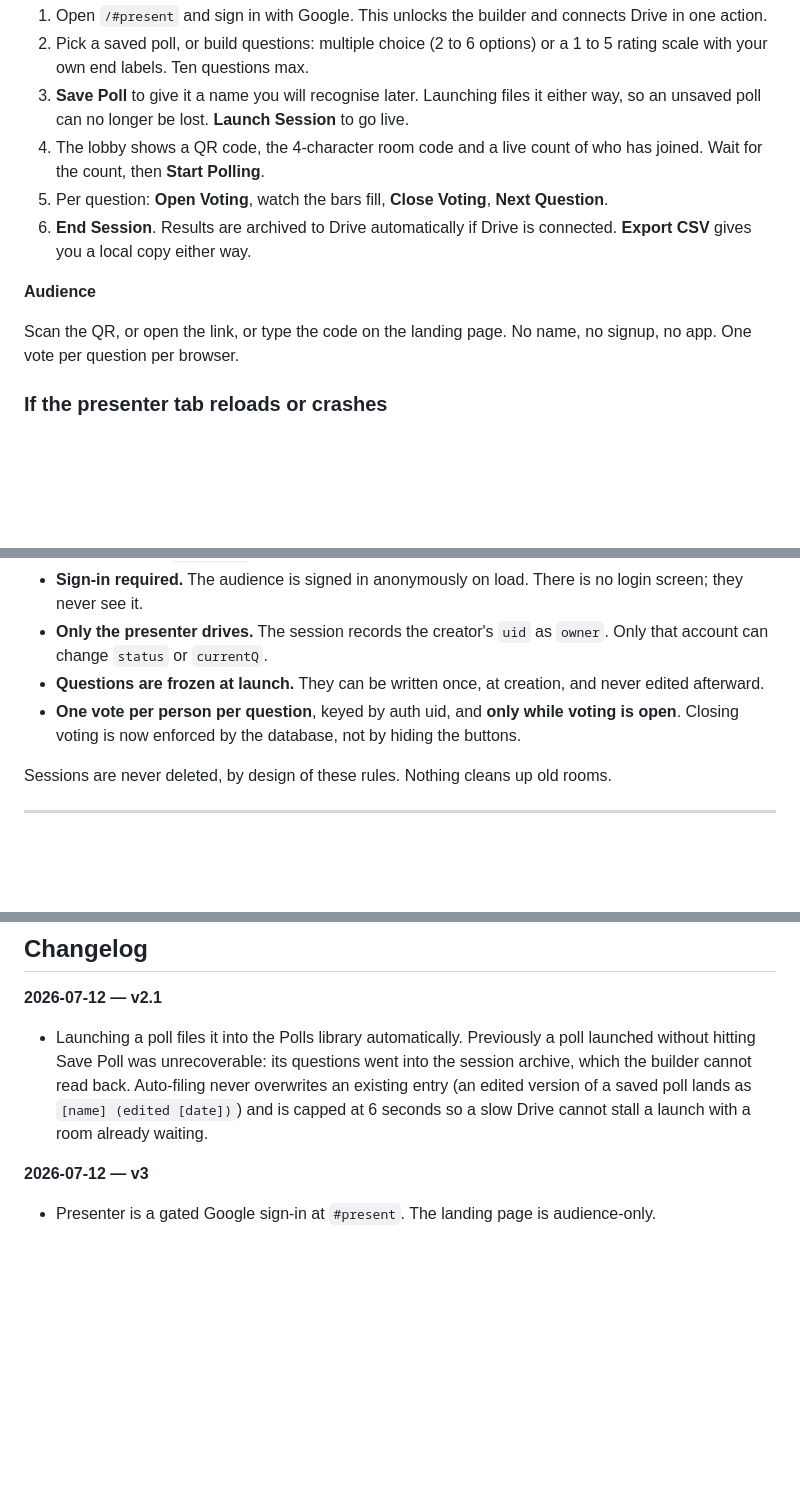
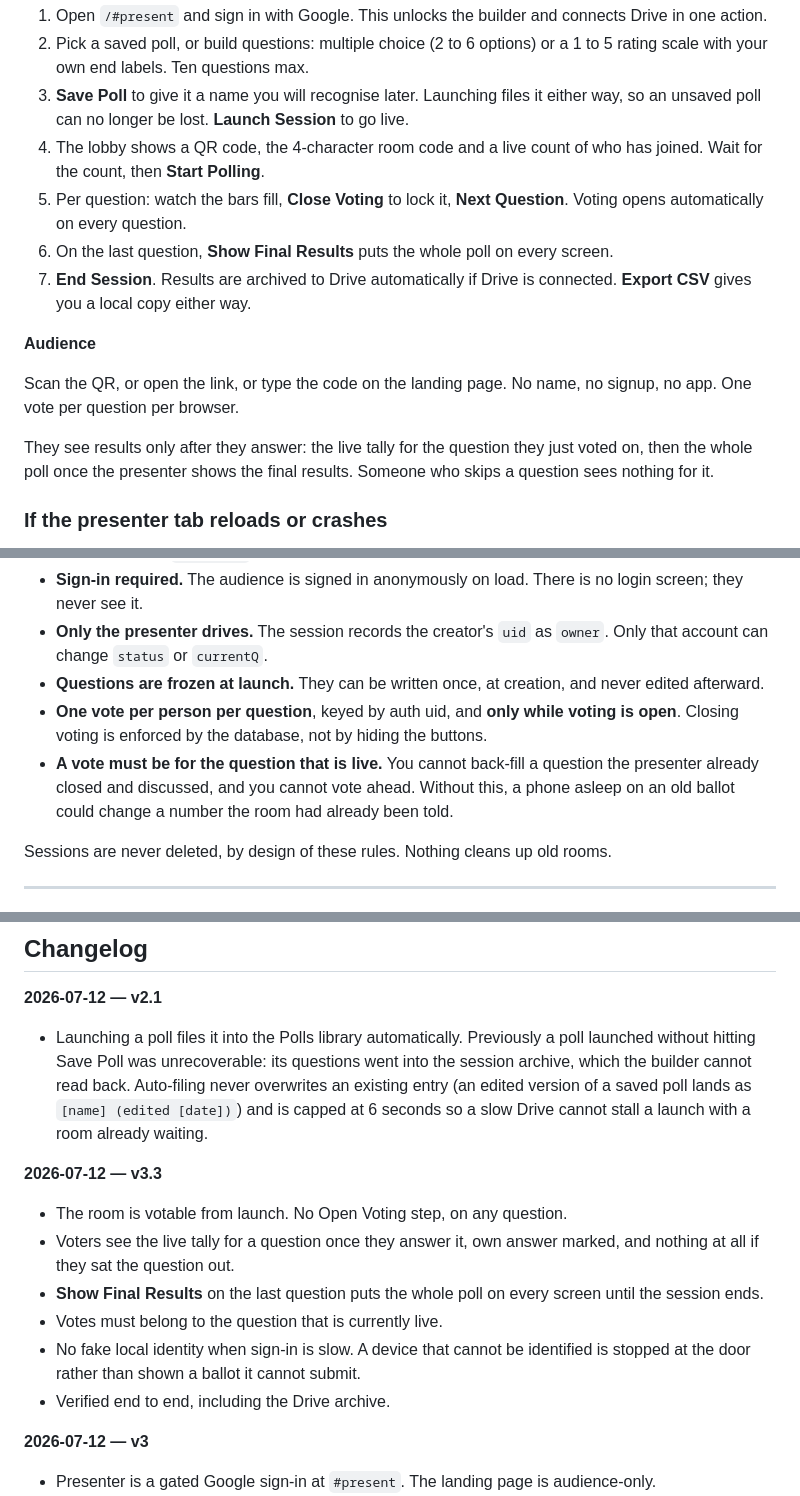
Before and after one commit to AngieQBailey/live-poll, a Markdown page: README.md, 3 parts joined by grey strips. GitHub-like rendering; blank space fills up the shorter version.

Commit message:
docs: README matches v3.3 (auto-open voting, phone-side results, final summary, question-scoped votes)

```diff
--- a/README.md
+++ b/README.md
@@ -53,12 +53,15 @@ Google Drive holds the reusable polls and the results archive. It is authorised
 2. Pick a saved poll, or build questions: multiple choice (2 to 6 options) or a 1 to 5 rating scale with your own end labels. Ten questions max.
 3. **Save Poll** to give it a name you will recognise later. Launching files it either way, so an unsaved poll can no longer be lost. **Launch Session** to go live.
 4. The lobby shows a QR code, the 4-character room code and a live count of who has joined. Wait for the count, then **Start Polling**.
-5. Per question: **Open Voting**, watch the bars fill, **Close Voting**, **Next Question**.
-6. **End Session**. Results are archived to Drive automatically if Drive is connected. **Export CSV** gives you a local copy either way.
+5. Per question: watch the bars fill, **Close Voting** to lock it, **Next Question**. Voting opens automatically on every question.
+6. On the last question, **Show Final Results** puts the whole poll on every screen.
+7. **End Session**. Results are archived to Drive automatically if Drive is connected. **Export CSV** gives you a local copy either way.
 
 **Audience**
 
 Scan the QR, or open the link, or type the code on the landing page. No name, no signup, no app. One vote per question per browser.
+
+They see results only after they answer: the live tally for the question they just voted on, then the whole poll once the presenter shows the final results. Someone who skips a question sees nothing for it.
 
 ### If the presenter tab reloads or crashes
 
@@ -119,7 +122,8 @@ What the rules enforce:
 - **Sign-in required.** The audience is signed in anonymously on load. There is no login screen; they never see it.
 - **Only the presenter drives.** The session records the creator's `uid` as `owner`. Only that account can change `status` or `currentQ`.
 - **Questions are frozen at launch.** They can be written once, at creation, and never edited afterward.
-- **One vote per person per question**, keyed by auth uid, and **only while voting is open**. Closing voting is now enforced by the database, not by hiding the buttons.
+- **One vote per person per question**, keyed by auth uid, and **only while voting is open**. Closing voting is enforced by the database, not by hiding the buttons.
+- **A vote must be for the question that is live.** You cannot back-fill a question the presenter already closed and discussed, and you cannot vote ahead. Without this, a phone asleep on an old ballot could change a number the room had already been told.
 
 Sessions are never deleted, by design of these rules. Nothing cleans up old rooms.
 
@@ -167,6 +173,15 @@ Rating scales are hardcoded to 1 through 5. The `min` and `max` fields are writt
 **2026-07-12 — v2.1**
 
 - Launching a poll files it into the Polls library automatically. Previously a poll launched without hitting Save Poll was unrecoverable: its questions went into the session archive, which the builder cannot read back. Auto-filing never overwrites an existing entry (an edited version of a saved poll lands as `[name] (edited [date])`) and is capped at 6 seconds so a slow Drive cannot stall a launch with a room already waiting.
+
+**2026-07-12 — v3.3**
+
+- The room is votable from launch. No Open Voting step, on any question.
+- Voters see the live tally for a question once they answer it, own answer marked, and nothing at all if they sat the question out.
+- **Show Final Results** on the last question puts the whole poll on every screen until the session ends.
+- Votes must belong to the question that is currently live.
+- No fake local identity when sign-in is slow. A device that cannot be identified is stopped at the door rather than shown a ballot it cannot submit.
+- Verified end to end, including the Drive archive.
 
 **2026-07-12 — v3**
 
```
Also changed, not shown: other parts of README.md (+3 -1 lines).
